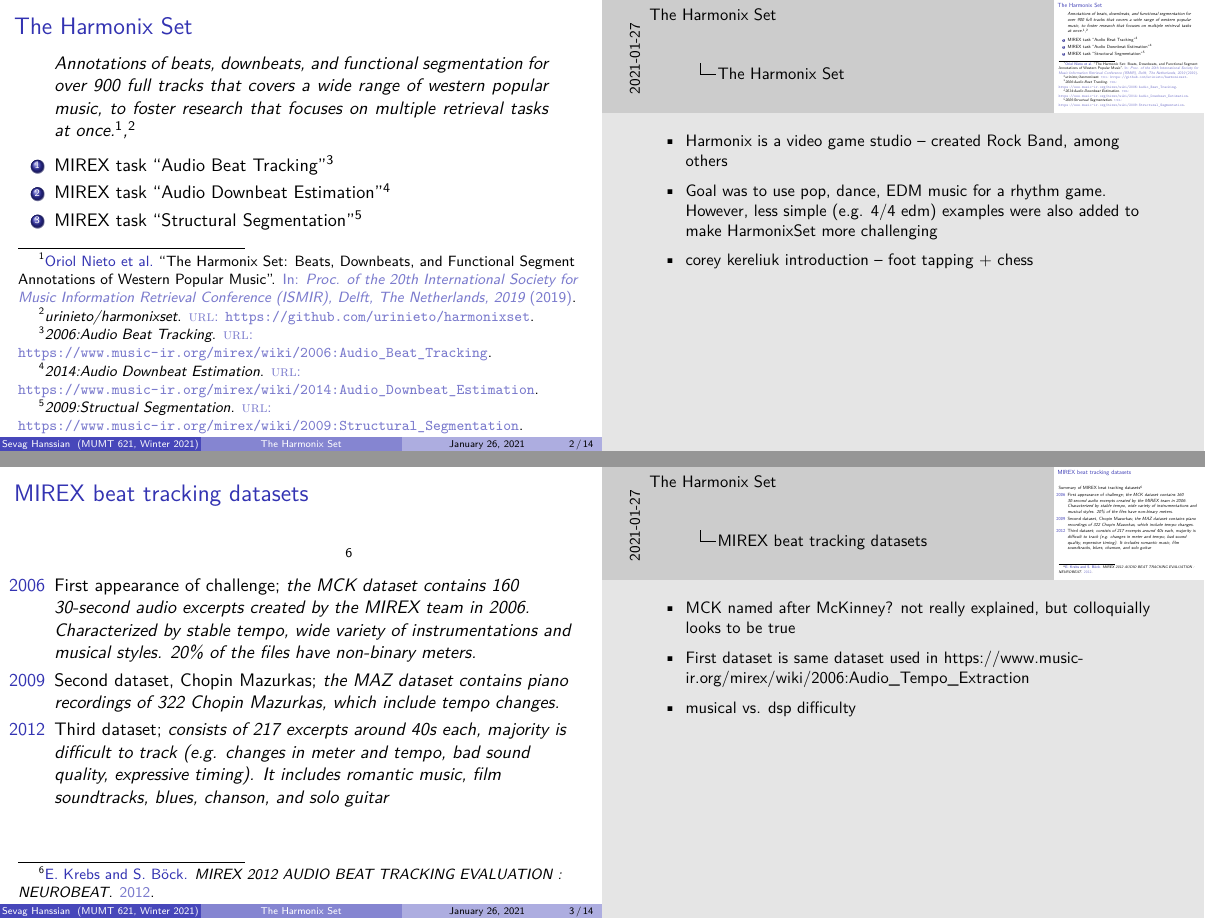
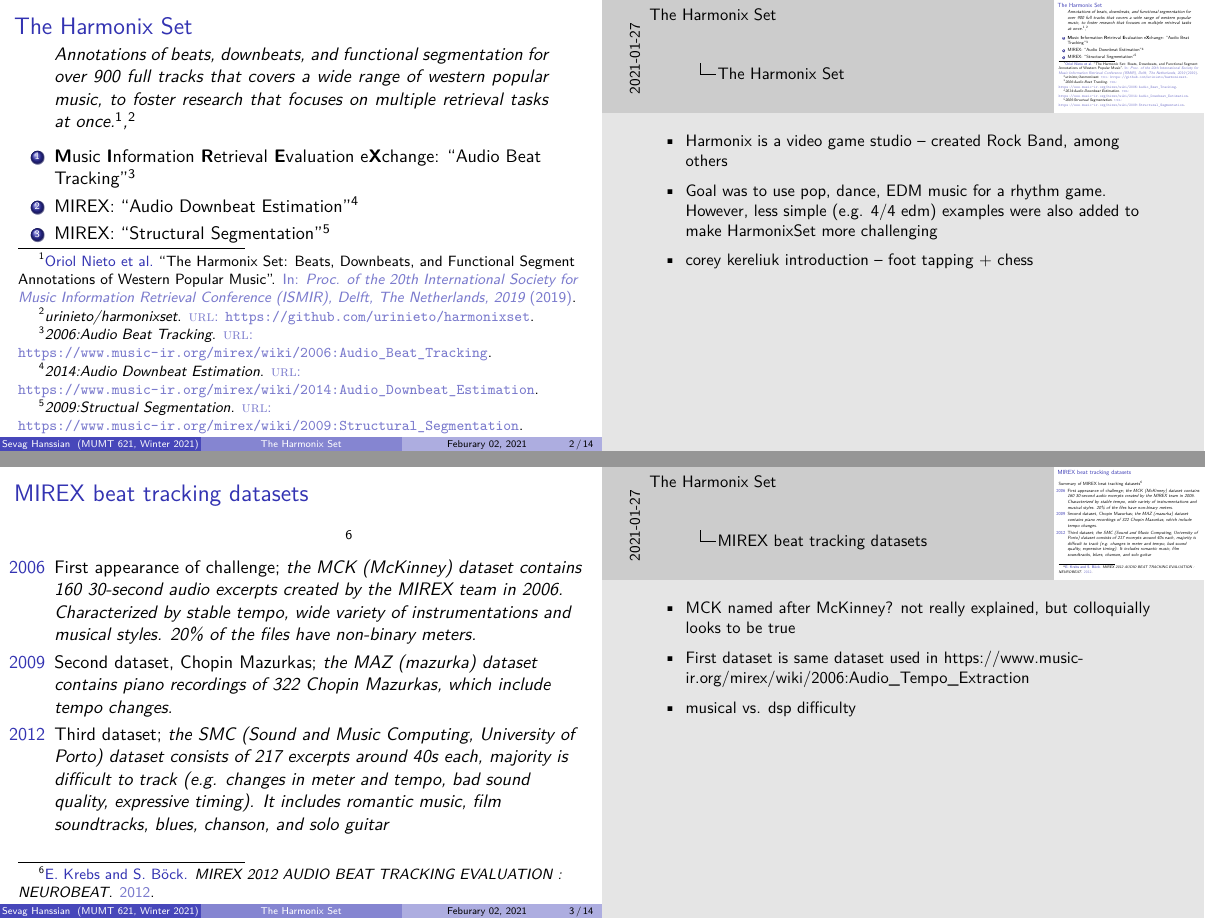
Before and after one commit to sevagh/MIR-presentations, LaTeX slides (01-harmonix-set/presentation.tex): pages 2 and 3 of 14, joined at a grey line. Compiled offline with XeLaTeX.

Commit message:
Explain acronyms, adjust date

```diff
--- a/01-harmonix-set/presentation.tex
+++ b/01-harmonix-set/presentation.tex
@@ -24,7 +24,7 @@
 \title{The Harmonix Set}
 \subtitle{Beats, downbeats, and structural annotations for Western pop music}
 \author{Sevag Hanssian}
-\date{January 26, 2021}
+\date{Feburary 02, 2021}
 \institute{MUMT 621, Winter 2021}
 \setbeamertemplate{navigation symbols}{}
 
@@ -42,11 +42,11 @@
 	\end{quote}
 	\begin{enumerate}
 		\item
-			MIREX task ``Audio Beat Tracking''\footcite{mirexabt}
+			\textbf{M}usic \textbf{I}nformation \textbf{R}etrieval \textbf{E}valuation e\textbf{X}change: ``Audio Beat Tracking''\footcite{mirexabt}
 		\item
-			MIREX task ``Audio Downbeat Estimation''\footcite{mirexade}
+			MIREX: ``Audio Downbeat Estimation''\footcite{mirexade}
 		\item
-			MIREX task ``Structural Segmentation''\footcite{mirexss}
+			MIREX: ``Structural Segmentation''\footcite{mirexss}
 	\end{enumerate}
 \end{frame}
 
@@ -66,11 +66,11 @@
 	Summary of MIREX beat tracking datasets\footfullcite{beatmeta}
 	\begin{enumerate}
 		\item[2006]
-			First appearance of challenge; \textit{the MCK dataset contains 160 30-second audio excerpts created by the MIREX team in 2006. Characterized by stable tempo, wide variety of instrumentations and musical styles. 20\% of the files have non-binary meters.}
+			First appearance of challenge; \textit{the MCK (McKinney) dataset contains 160 30-second audio excerpts created by the MIREX team in 2006. Characterized by stable tempo, wide variety of instrumentations and musical styles. 20\% of the files have non-binary meters.}
 		\item[2009]
-			Second dataset, Chopin Mazurkas; \textit{the MAZ dataset contains piano recordings of 322 Chopin Mazurkas, which include tempo changes.}
+			Second dataset, Chopin Mazurkas; \textit{the MAZ (mazurka) dataset contains piano recordings of 322 Chopin Mazurkas, which include tempo changes.}
 		\item[2012]
-			Third dataset; \textit{consists of 217 excerpts around 40s each, majority is difficult to track (e.g. changes in meter and tempo, bad sound quality, expressive timing). It includes romantic music, film soundtracks, blues, chanson, and solo guitar}
+			Third dataset; \textit{the SMC (Sound and Music Computing, University of Porto) dataset consists of 217 excerpts around 40s each, majority is difficult to track (e.g. changes in meter and tempo, bad sound quality, expressive timing). It includes romantic music, film soundtracks, blues, chanson, and solo guitar}
 	\end{enumerate}
 \end{frame}
 
```
Also changed, not shown: 01-harmonix-set/final-presentation.pdf, 01-harmonix-set/presentation.tex (10 more changed lines).
